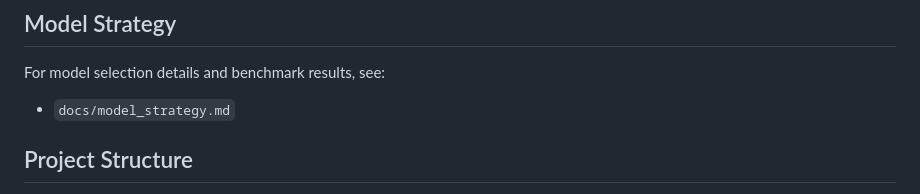
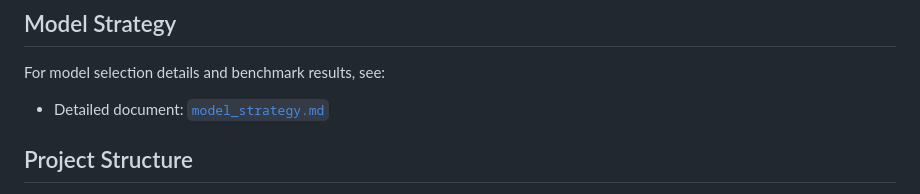
Before and after one commit to kml-coder/yt-code-lyrics, a Markdown page: README.md, the part around the change. GitHub-like rendering.

```diff
--- a/README.md
+++ b/README.md
@@ -103,7 +103,7 @@ Then open `http://localhost:3000`.
 
 For model selection details and benchmark results, see:
 
-- `docs/model_strategy.md`
+- Detailed document: [`model_strategy.md`](docs/model_strategy.md)
 
 ## Project Structure
 
```
